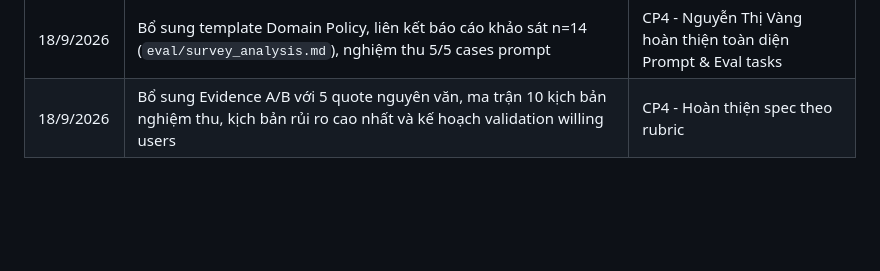
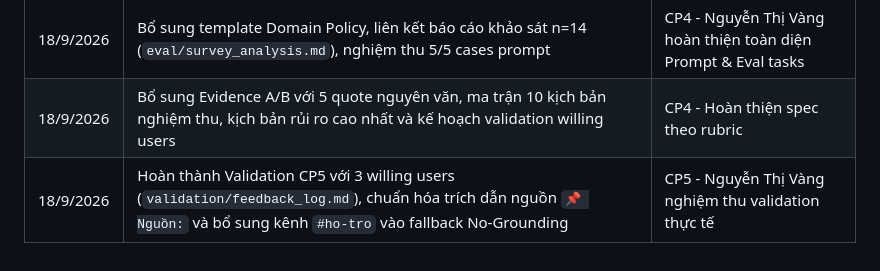
Before and after one commit to nmthang2004-tn/K4-3B-E402-Latentia, a Markdown page: spec.md, the part around the change. Drawn GitHub-style; blank space fills up the shorter version.

Commit message:
feat(cp5): complete validation feedback log and personal reflection - Nguyen Thi Vang

```diff
--- a/spec.md
+++ b/spec.md
@@ -277,3 +277,4 @@ Validation CP5 sẽ bổ sung tối thiểu 5 người dùng ngoài nhóm, giao
 | 18/9/2026 | Hoàn tất runner, sửa prompt/grounding, chạy lại Run 2 đạt 24/24 (100%), No-Grounding 100%, citation 100% | CP3/CP4 - Chốt số liệu và quality bar |
 | 18/9/2026 | Bổ sung template Domain Policy, liên kết báo cáo khảo sát n=14 (`eval/survey_analysis.md`), nghiệm thu 5/5 cases prompt | CP4 - Nguyễn Thị Vàng hoàn thiện toàn diện Prompt & Eval tasks |
 | 18/9/2026 | Bổ sung Evidence A/B với 5 quote nguyên văn, ma trận 10 kịch bản nghiệm thu, kịch bản rủi ro cao nhất và kế hoạch validation willing users | CP4 - Hoàn thiện spec theo rubric |
+| 18/9/2026 | Hoàn thành Validation CP5 với 3 willing users (`validation/feedback_log.md`), chuẩn hóa trích dẫn nguồn `📌 Nguồn:` và bổ sung kênh `#ho-tro` vào fallback No-Grounding | CP5 - Nguyễn Thị Vàng nghiệm thu validation thực tế |
```
Also changed, not shown: reflection/vang.md (added, +88 -0 lines), validation/feedback_log.md (added, +84 -0 lines).
